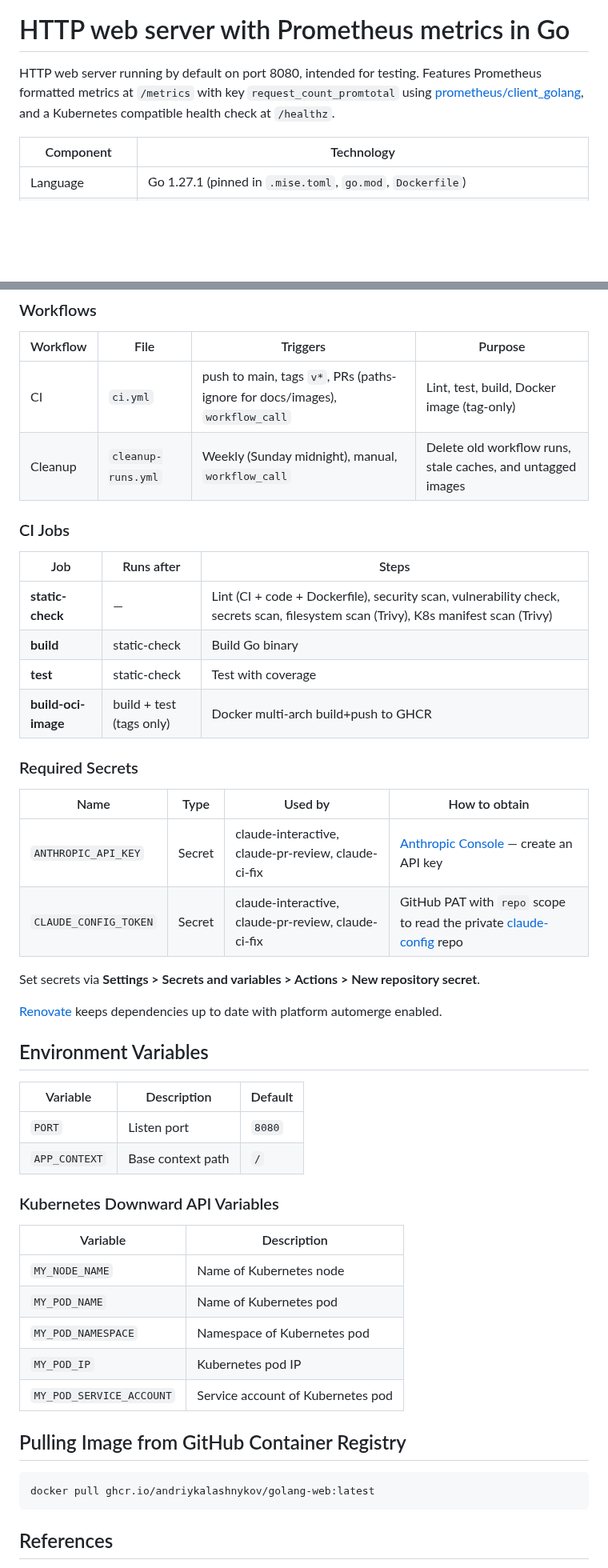
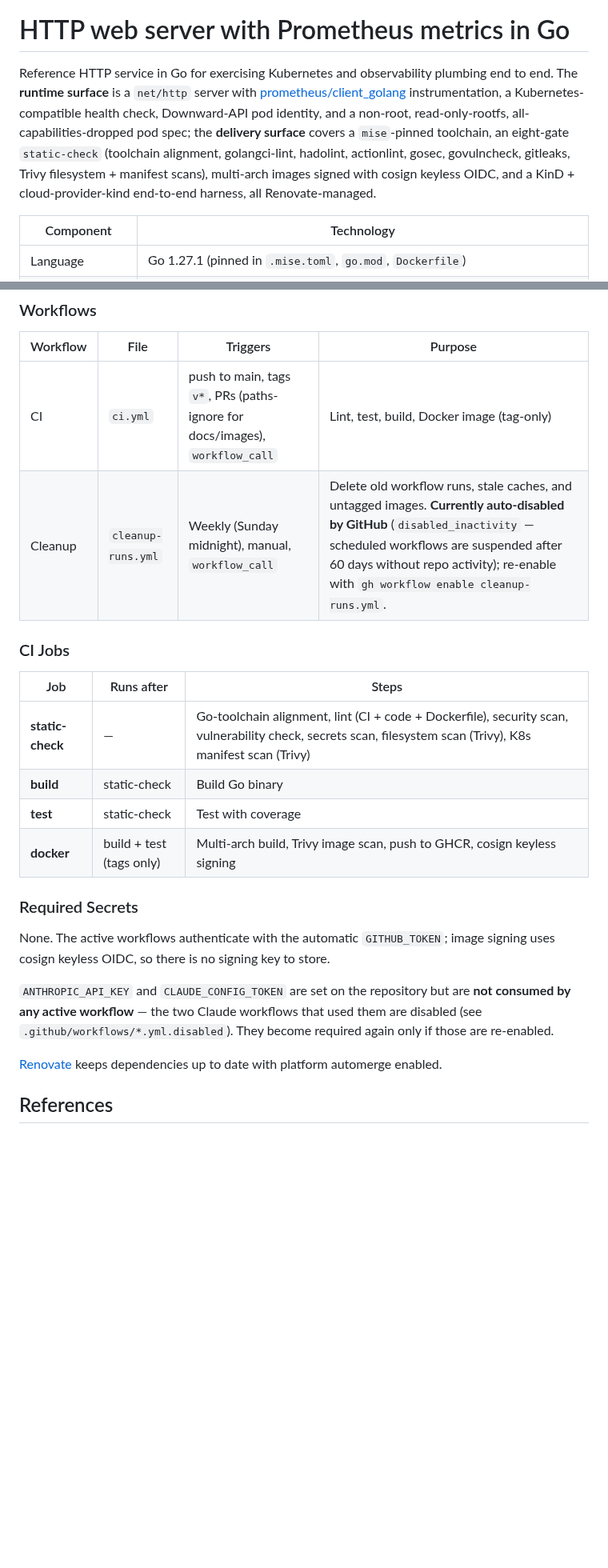
Before and after one commit to AndriyKalashnykov/golang-web, a Markdown page: README.md, 2 parts joined by grey strips. Shown at 80% size. Rendered like a GitHub page; blank space fills up the shorter version.

````diff
--- a/README.md
+++ b/README.md
@@ -5,7 +5,7 @@
 
 # HTTP web server with Prometheus metrics in Go
 
-HTTP web server running by default on port 8080, intended for testing. Features Prometheus formatted metrics at `/metrics` with key `request_count_promtotal` using [prometheus/client_golang](https://github.com/prometheus/client_golang), and a Kubernetes compatible health check at `/healthz`.
+Reference HTTP service in Go for exercising Kubernetes and observability plumbing end to end. The **runtime surface** is a `net/http` server with [prometheus/client_golang](https://github.com/prometheus/client_golang) instrumentation, a Kubernetes-compatible health check, Downward-API pod identity, and a non-root, read-only-rootfs, all-capabilities-dropped pod spec; the **delivery surface** covers a `mise`-pinned toolchain, an eight-gate `static-check` (toolchain alignment, golangci-lint, hadolint, actionlint, gosec, govulncheck, gitleaks, Trivy filesystem + manifest scans), multi-arch images signed with cosign keyless OIDC, and a KinD + cloud-provider-kind end-to-end harness, all Renovate-managed.
 
 | Component | Technology |
 |-----------|-----------|
@@ -185,50 +246,24 @@ Two details worth knowing if you run more than one KinD cluster:
 | Workflow | File | Triggers | Purpose |
 |----------|------|----------|---------|
 | CI | `ci.yml` | push to main, tags `v*`, PRs (paths-ignore for docs/images), `workflow_call` | Lint, test, build, Docker image (tag-only) |
-| Cleanup | `cleanup-runs.yml` | Weekly (Sunday midnight), manual, `workflow_call` | Delete old workflow runs, stale caches, and untagged images |
+| Cleanup | `cleanup-runs.yml` | Weekly (Sunday midnight), manual, `workflow_call` | Delete old workflow runs, stale caches, and untagged images. **Currently auto-disabled by GitHub** (`disabled_inactivity` — scheduled workflows are suspended after 60 days without repo activity); re-enable with `gh workflow enable cleanup-runs.yml`. |
 
 ### CI Jobs
 
 | Job | Runs after | Steps |
 |-----|------------|-------|
-| **static-check** | — | Lint (CI + code + Dockerfile), security scan, vulnerability check, secrets scan, filesystem scan (Trivy), K8s manifest scan (Trivy) |
+| **static-check** | — | Go-toolchain alignment, lint (CI + code + Dockerfile), security scan, vulnerability check, secrets scan, filesystem scan (Trivy), K8s manifest scan (Trivy) |
 | **build** | static-check | Build Go binary |
 | **test** | static-check | Test with coverage |
-| **build-oci-image** | build + test (tags only) | Docker multi-arch build+push to GHCR |
+| **docker** | build + test (tags only) | Multi-arch build, Trivy image scan, push to GHCR, cosign keyless signing |
 
 ### Required Secrets
 
-| Name | Type | Used by | How to obtain |
-|------|------|---------|---------------|
-| `ANTHROPIC_API_KEY` | Secret | claude-interactive, claude-pr-review, claude-ci-fix | [Anthropic Console](https://console.anthropic.com/) — create an API key |
-| `CLAUDE_CONFIG_TOKEN` | Secret | claude-interactive, claude-pr-review, claude-ci-fix | GitHub PAT with `repo` scope to read the private [claude-config](https://github.com/AndriyKalashnykov/claude-config) repo |
+None. The active workflows authenticate with the automatic `GITHUB_TOKEN`; image signing uses cosign keyless OIDC, so there is no signing key to store.
 
-Set secrets via **Settings > Secrets and variables > Actions > New repository secret**.
+`ANTHROPIC_API_KEY` and `CLAUDE_CONFIG_TOKEN` are set on the repository but are **not consumed by any active workflow** — the two Claude workflows that used them are disabled (see `.github/workflows/*.yml.disabled`). They become required again only if those are re-enabled.
 
 [Renovate](https://docs.renovatebot.com/) keeps dependencies up to date with platform automerge enabled.
-
-## Environment Variables
-
-| Variable | Description | Default |
-|----------|-------------|---------|
-| `PORT` | Listen port | `8080` |
-| `APP_CONTEXT` | Base context path | `/` |
-
-### Kubernetes Downward API Variables
-
-| Variable | Description |
-|----------|-------------|
-| `MY_NODE_NAME` | Name of Kubernetes node |
-| `MY_POD_NAME` | Name of Kubernetes pod |
-| `MY_POD_NAMESPACE` | Namespace of Kubernetes pod |
-| `MY_POD_IP` | Kubernetes pod IP |
-| `MY_POD_SERVICE_ACCOUNT` | Service account of Kubernetes pod |
-
-## Pulling Image from GitHub Container Registry
-
-```bash
-docker pull ghcr.io/andriykalashnykov/golang-web:latest
-```
 
 ## References
 
````
Also changed, not shown: other parts of README.md (+62 -1 lines), docs/diagrams/out/c4-container.png (added), 2 other files.
